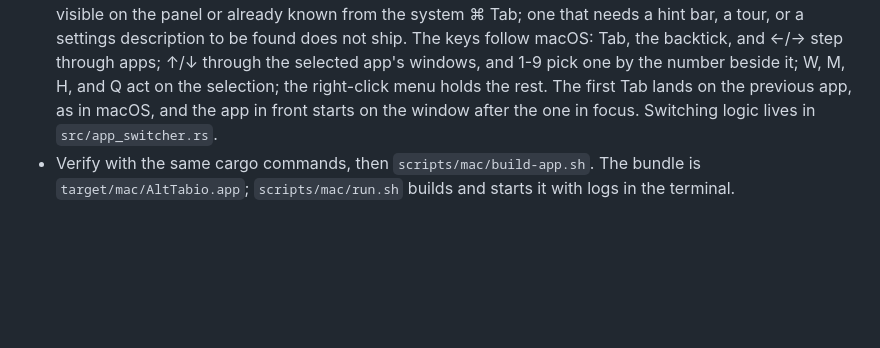
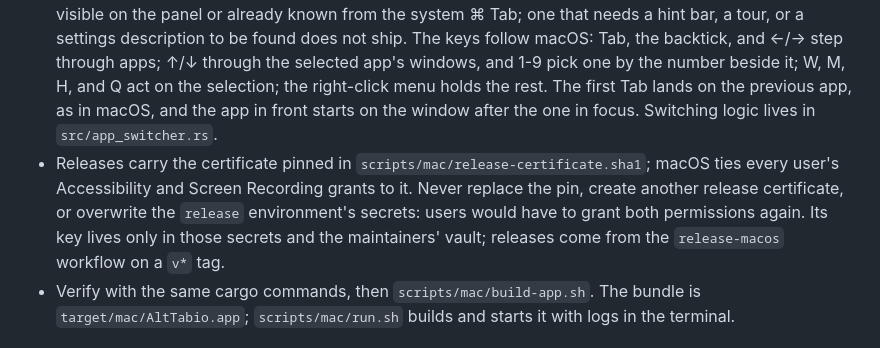
Before and after one commit to vibeslop/AltTabio, a Markdown page: AGENTS.md, the part around the change. GitHub-like rendering; blank space fills up the shorter version.

Commit message:
AGENTS: never replace the release certificate

```diff
--- a/AGENTS.md
+++ b/AGENTS.md
@@ -18,6 +18,7 @@
 - `unsafe` lives in narrow `objc2` adapters with the same invariant comments as the Win32 code. Nothing native holds an app-state borrow across a nested run loop (menus, alerts); use `run_later` or `post_to_app`.
 - The overlay draws from `SwitcherTokens` in `src/theme.rs`: one fixed palette per light and dark theme, authored in OKLCH as pure greys with no accent, with every text token a real color rather than an alpha of another. The user's accent color is not read; the theme setting (system, light, dark) is the only switch. Contrast lives in the lightness gap, so a readability fix moves L. Edges are 1pt rings in pure black or white at low alpha, never palette grays, and separation comes from surfaces, not lines. Selection is a plate of the `selection` token behind the app tile and the window row.
 - The switcher does one job, returning to an app or window, and teaches nothing. Every feature is either visible on the panel or already known from the system ⌘ Tab; one that needs a hint bar, a tour, or a settings description to be found does not ship. The keys follow macOS: Tab, the backtick, and ←/→ step through apps; ↑/↓ through the selected app's windows, and 1-9 pick one by the number beside it; W, M, H, and Q act on the selection; the right-click menu holds the rest. The first Tab lands on the previous app, as in macOS, and the app in front starts on the window after the one in focus. Switching logic lives in `src/app_switcher.rs`.
+- Releases carry the certificate pinned in `scripts/mac/release-certificate.sha1`; macOS ties every user's Accessibility and Screen Recording grants to it. Never replace the pin, create another release certificate, or overwrite the `release` environment's secrets: users would have to grant both permissions again. Its key lives only in those secrets and the maintainers' vault; releases come from the `release-macos` workflow on a `v*` tag.
 - Verify with the same cargo commands, then `scripts/mac/build-app.sh`. The bundle is `target/mac/AltTabio.app`; `scripts/mac/run.sh` builds and starts it with logs in the terminal.
 
 ## Build gotchas
```
